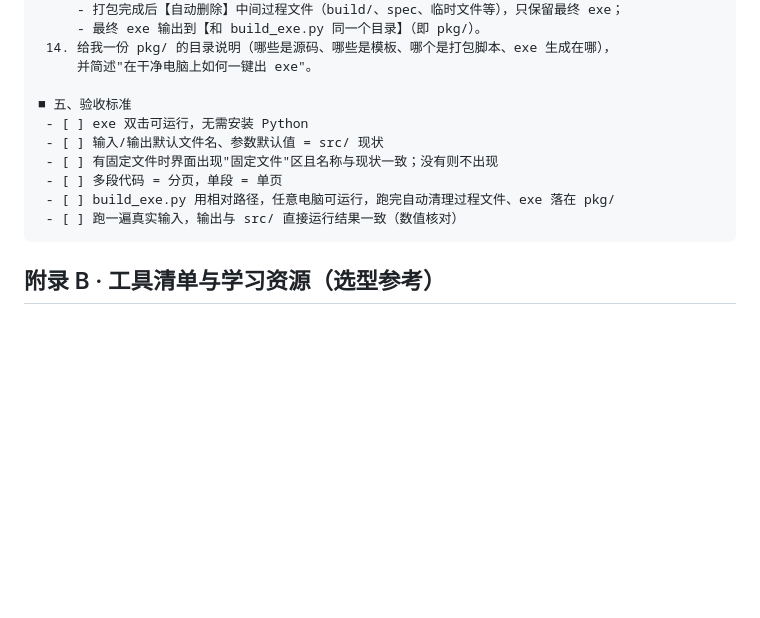
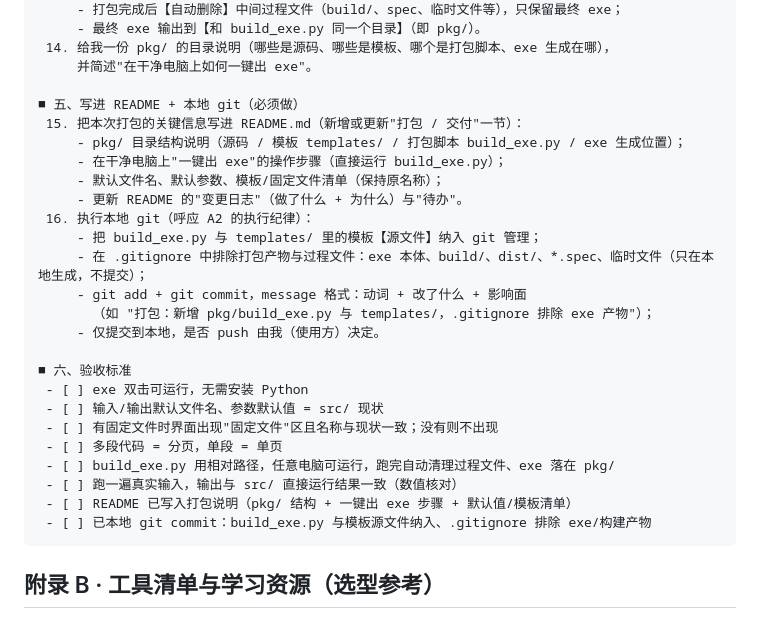
Before and after one commit to aiuser233/ai-handbook, a Markdown page: index.md, the part around the change. Drawn GitHub-style; blank space fills up the shorter version.

Commit message:
docs(appendix A3): 打包 exe 需写进 README 并本地 git 提交

````diff
--- a/index.md
+++ b/index.md
@@ -1043,13 +1043,28 @@ secrets/
  14. 给我一份 pkg/ 的目录说明（哪些是源码、哪些是模板、哪个是打包脚本、exe 生成在哪），
      并简述"在干净电脑上如何一键出 exe"。
 
-■ 五、验收标准
+■ 五、写进 README + 本地 git（必须做）
+ 15. 把本次打包的关键信息写进 README.md（新增或更新"打包 / 交付"一节）：
+     - pkg/ 目录结构说明（源码 / 模板 templates/ / 打包脚本 build_exe.py / exe 生成位置）；
+     - 在干净电脑上"一键出 exe"的操作步骤（直接运行 build_exe.py）；
+     - 默认文件名、默认参数、模板/固定文件清单（保持原名称）；
+     - 更新 README 的"变更日志"（做了什么 + 为什么）与"待办"。
+ 16. 执行本地 git（呼应 A2 的执行纪律）：
+     - 把 build_exe.py 与 templates/ 里的模板【源文件】纳入 git 管理；
+     - 在 .gitignore 中排除打包产物与过程文件：exe 本体、build/、dist/、*.spec、临时文件（只在本地生成，不提交）；
+     - git add + git commit，message 格式：动词 + 改了什么 + 影响面
+       （如 "打包：新增 pkg/build_exe.py 与 templates/，.gitignore 排除 exe 产物"）；
+     - 仅提交到本地，是否 push 由我（使用方）决定。
+
+■ 六、验收标准
  - [ ] exe 双击可运行，无需安装 Python
  - [ ] 输入/输出默认文件名、参数默认值 = src/ 现状
  - [ ] 有固定文件时界面出现"固定文件"区且名称与现状一致；没有则不出现
  - [ ] 多段代码 = 分页，单段 = 单页
  - [ ] build_exe.py 用相对路径，任意电脑可运行，跑完自动清理过程文件、exe 落在 pkg/
  - [ ] 跑一遍真实输入，输出与 src/ 直接运行结果一致（数值核对）
+ - [ ] README 已写入打包说明（pkg/ 结构 + 一键出 exe 步骤 + 默认值/模板清单）
+ - [ ] 已本地 git commit：build_exe.py 与模板源文件纳入、.gitignore 排除 exe/构建产物
 ```
 
 ## 附录 B · 工具清单与学习资源（选型参考）
````
